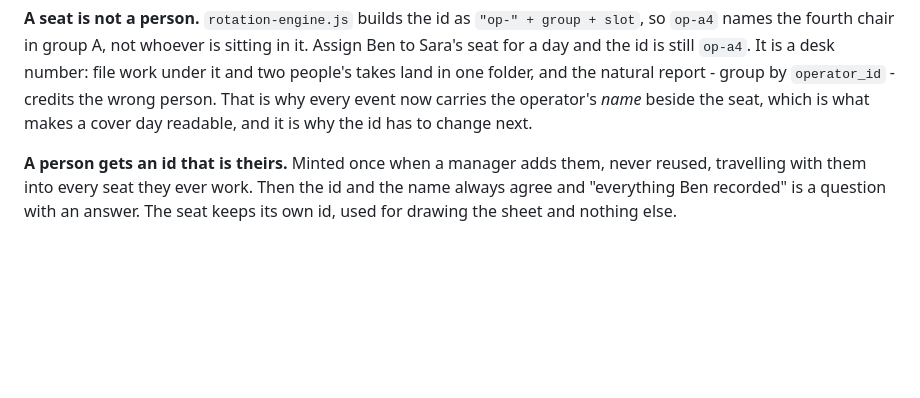
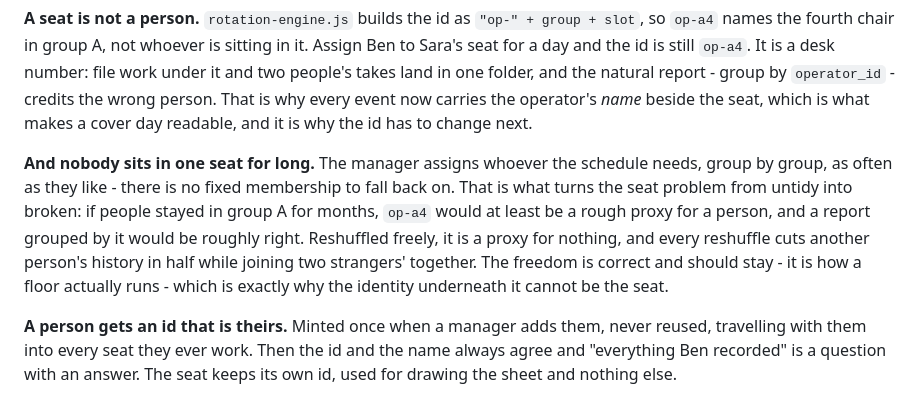
Before and after one commit to k-nizy/Rigs, a Markdown page: CLAUDE.md, the part around the change. Rendered like a GitHub page; blank space fills up the shorter version.

Commit message:
Nobody sits in one seat for long, which is the whole argument
The manager reshuffles groups as often as the schedule needs, and that is
correct - it is how a floor runs. But it is also what turns the seat
problem from untidy into broken: a stable roster would make op-a4 a rough
proxy for a person, and a reshuffled one makes it a proxy for nothing.

Every reshuffle cuts one person's history in half and joins two
strangers' together. The freedom stays; the identity underneath it stops
being the seat.

```diff
--- a/CLAUDE.md
+++ b/CLAUDE.md
@@ -297,6 +297,17 @@ land in one folder, and the natural report - group by `operator_id` -
 credits the wrong person. That is why every event now carries the
 operator's *name* beside the seat, which is what makes a cover day
 readable, and it is why the id has to change next.
+
+**And nobody sits in one seat for long.** The manager assigns whoever
+the schedule needs, group by group, as often as they like - there is no
+fixed membership to fall back on. That is what turns the seat problem
+from untidy into broken: if people stayed in group A for months, `op-a4`
+would at least be a rough proxy for a person, and a report grouped by it
+would be roughly right. Reshuffled freely, it is a proxy for nothing, and
+every reshuffle cuts another person's history in half while joining two
+strangers' together. The freedom is correct and should stay - it is how a
+floor actually runs - which is exactly why the identity underneath it
+cannot be the seat.
 
 **A person gets an id that is theirs.** Minted once when a manager adds
 them, never reused, travelling with them into every seat they ever work.
```
